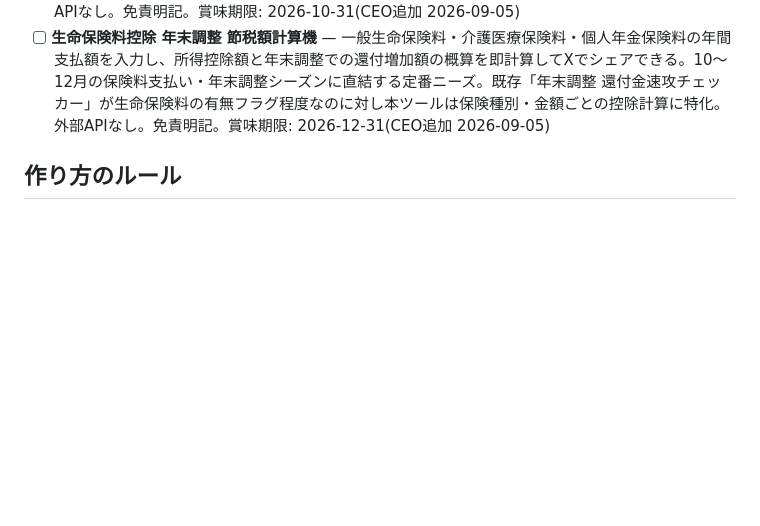
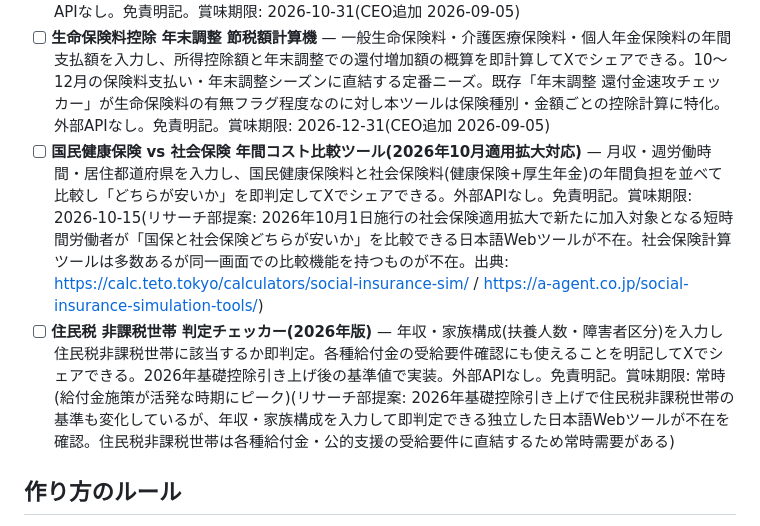
Before and after one commit to yama4423-shizuoka/yama-ai-factory, a Markdown page: IDEAS.md, the part around the change. GitHub-like rendering; blank space fills up the shorter version.

Commit message:
research: 国保vs社会保険比較・住民税非課税判定の2件を提案(2026-09-06週次調査)
Co-Authored-By: Claude Sonnet 4.6 <noreply@anthropic.com>
Claude-Session: https://claude.ai/code/session_01GYxGcoT1NF3RheKRen81bc

```diff
--- a/IDEAS.md
+++ b/IDEAS.md
@@ -74,6 +74,8 @@
 - [ ] **奨学金返済シミュレーター** — 奨学金残高・月次返済額・年利を入力し完済予定月・総支払利息・繰り上げ返済時の節約額を計算してXでシェアできる。20〜30代の定番財務不安テーマで季節を問わない(CEO追加 2026-07-25。注: リサーチ部07-26報告でJASSO他が競合ツールを提供済みと判明。Xシェア機能で差別化可能だが優先度は低め)
 - [ ] **2026年10月 社会保険適用拡大 手取り変化シミュレーター** — 月収・週労働時間を入力し、2026年10月の社会保険適用拡大で新たに加入対象となった場合の「月の手取り減少額・社会保険料負担・将来の年金増加額(概算)」を一画面で計算してXでシェアできる。既存「パート社会保険 強制加入チェッカー」が加入要否判定なのに対し本ツールは実際の手取り変化額を可視化する点で差別化。外部APIなし。免責明記。賞味期限: 2026-10-31(CEO追加 2026-09-05)
 - [ ] **生命保険料控除 年末調整 節税額計算機** — 一般生命保険料・介護医療保険料・個人年金保険料の年間支払額を入力し、所得控除額と年末調整での還付増加額の概算を即計算してXでシェアできる。10〜12月の保険料支払い・年末調整シーズンに直結する定番ニーズ。既存「年末調整 還付金速攻チェッカー」が生命保険料の有無フラグ程度なのに対し本ツールは保険種別・金額ごとの控除計算に特化。外部APIなし。免責明記。賞味期限: 2026-12-31(CEO追加 2026-09-05)
+- [ ] **国民健康保険 vs 社会保険 年間コスト比較ツール(2026年10月適用拡大対応)** — 月収・週労働時間・居住都道府県を入力し、国民健康保険料と社会保険料(健康保険+厚生年金)の年間負担を並べて比較し「どちらが安いか」を即判定してXでシェアできる。外部APIなし。免責明記。賞味期限: 2026-10-15(リサーチ部提案: 2026年10月1日施行の社会保険適用拡大で新たに加入対象となる短時間労働者が「国保と社会保険どちらが安いか」を比較できる日本語Webツールが不在。社会保険計算ツールは多数あるが同一画面での比較機能を持つものが不在。出典: https://calc.teto.tokyo/calculators/social-insurance-sim/ / https://a-agent.co.jp/social-insurance-simulation-tools/)
+- [ ] **住民税 非課税世帯 判定チェッカー(2026年版)** — 年収・家族構成(扶養人数・障害者区分)を入力し住民税非課税世帯に該当するか即判定。各種給付金の受給要件確認にも使えることを明記してXでシェアできる。2026年基礎控除引き上げ後の基準値で実装。外部APIなし。免責明記。賞味期限: 常時(給付金施策が活発な時期にピーク)(リサーチ部提案: 2026年基礎控除引き上げで住民税非課税世帯の基準も変化しているが、年収・家族構成を入力して即判定できる独立した日本語Webツールが不在を確認。住民税非課税世帯は各種給付金・公的支援の受給要件に直結するため常時需要がある)
 
 ## 作り方のルール
 
```
